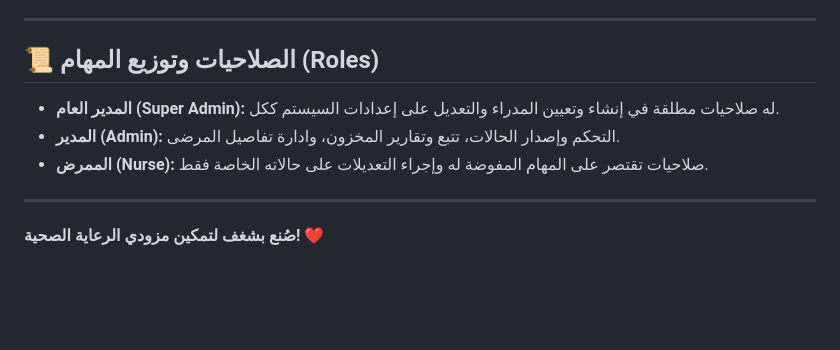
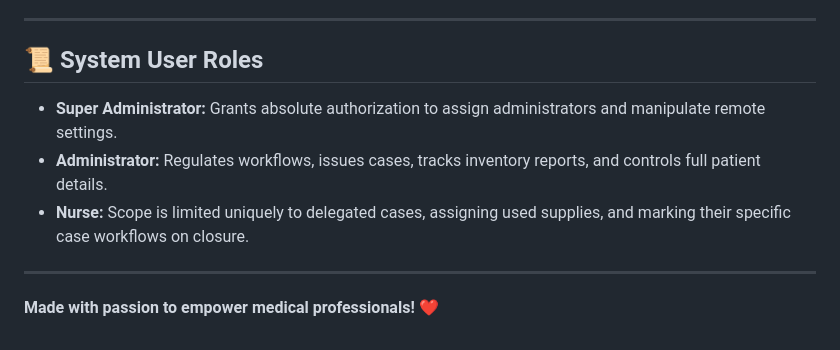
Before and after one commit to Desha29/new_care, a Markdown page: README.md, the part around one of its changes. Drawn GitHub-style; blank space fills up the shorter version.

```diff
--- a/README.md
+++ b/README.md
@@ -79,13 +77,11 @@
 
 ---
 
-## 📜 الصلاحيات وتوزيع المهام (Roles)
-- **المدير العام (Super Admin):** له صلاحيات مطلقة في إنشاء وتعيين المدراء والتعديل على إعدادات السيستم ككل.
-- **المدير (Admin):** التحكم وإصدار الحالات، تتبع وتقارير المخزون، وادارة تفاصيل المرضى.
-- **الممرض (Nurse):** صلاحيات تقتصر على المهام المفوضة له وإجراء التعديلات على حالاته الخاصة فقط.
+## 📜 System User Roles
+- **Super Administrator:** Grants absolute authorization to assign administrators and manipulate remote settings.
+- **Administrator:** Regulates workflows, issues cases, tracks inventory reports, and controls full patient details.
+- **Nurse:** Scope is limited uniquely to delegated cases, assigning used supplies, and marking their specific case workflows on closure.
 
 ---
 
-**صُنع بشغف لتمكين مزودي الرعاية الصحية! ❤️**
-
-</div>
+**Made with passion to empower medical professionals! ❤️**
```
Also changed, not shown: other parts of README.md (+35 -37 lines).
